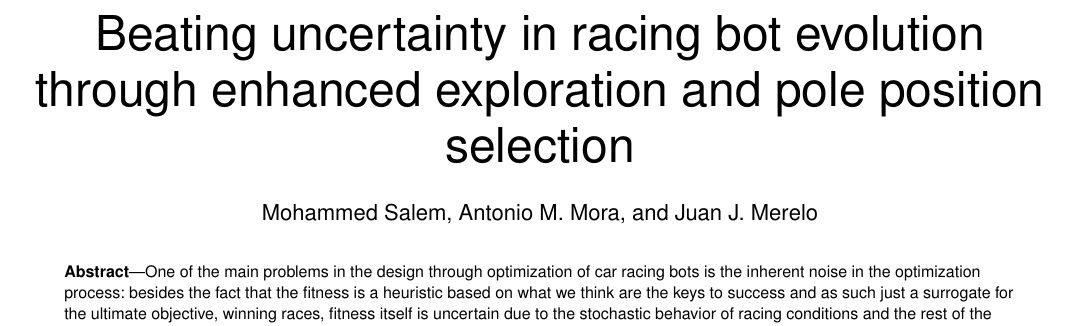
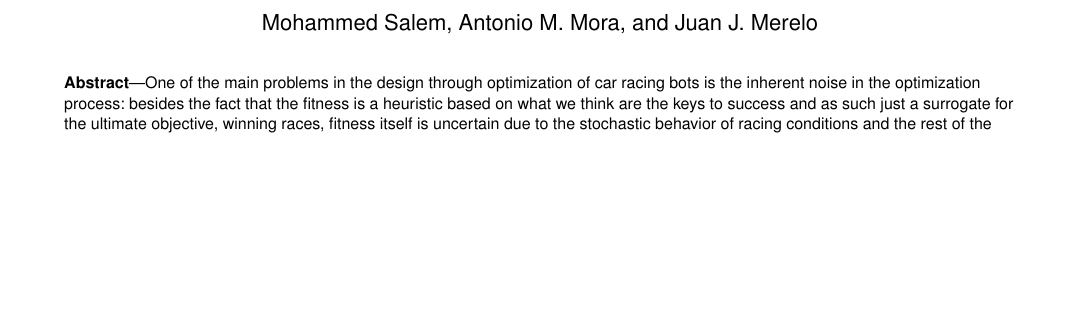
Before and after one commit to salem23/ConfofGames2019, a LaTeX paper (ToG/ToG2019.tex): part of page 1 of 6 before the commit and part of page 1 of 5 after it, cut at the place of the change, the shorter picture padded with empty space. Compiled offline with pdfLaTeX; a missing font is replaced by an installed copy or a similar font; a LaTeX package or settings file that is missing is left out.

Commit message:
Deletes title

```diff
--- a/ToG/ToG2019.tex
+++ b/ToG/ToG2019.tex
@@ -381,30 +322,7 @@
 % Do not put math or special symbols in the title.
 	%\title{Bare Demo of IEEEtran.cls for\\ IEEE Computer Society Journals}
 %
-\title{Beating uncertainty in racing bot evolution through enhanced
-	exploration and pole position selection}
-
-%
-% author names and IEEE memberships
-% note positions of commas and nonbreaking spaces ( ~ ) LaTeX will not break
-% a structure at a ~ so this keeps an author's name from being broken across
-% two lines.
-% use \thanks{} to gain access to the first footnote area
-% a separate \thanks must be used for each paragraph as LaTeX2e's \thanks
-% was not built to handle multiple paragraphs
-%
-%
-%\IEEEcompsocitemizethanks is a special \thanks that produces the bulleted
-% lists the Computer Society journals use for "first footnote" author
-% affiliations. Use \IEEEcompsocthanksitem which works much like \item
-% for each affiliation group. When not in compsoc mode,
-% \IEEEcompsocitemizethanks becomes like \thanks and
-% \IEEEcompsocthanksitem becomes a line break with idention. This
-% facilitates dual compilation, although admittedly the differences in the
-% desired content of \author between the different types of papers makes a
-% one-size-fits-all approach a daunting prospect. For instance, compsoc
-% journal papers have the author affiliations above the "Manuscript
-% received ..."  text while in non-compsoc journals this is reversed. Sigh.
+\title{}
 
 \author{Mohammed~Salem, Antonio~M.~Mora,      and~Juan~J.~Merelo% <-this % stops a space
 \IEEEcompsocitemizethanks{\IEEEcompsocthanksitem M. Salem was with the Department of Computer Sciences, University of Mascara, Algeria.\protect\\
```
Also changed, not shown: ToG/ToG2019.tex (59 more changed lines).
